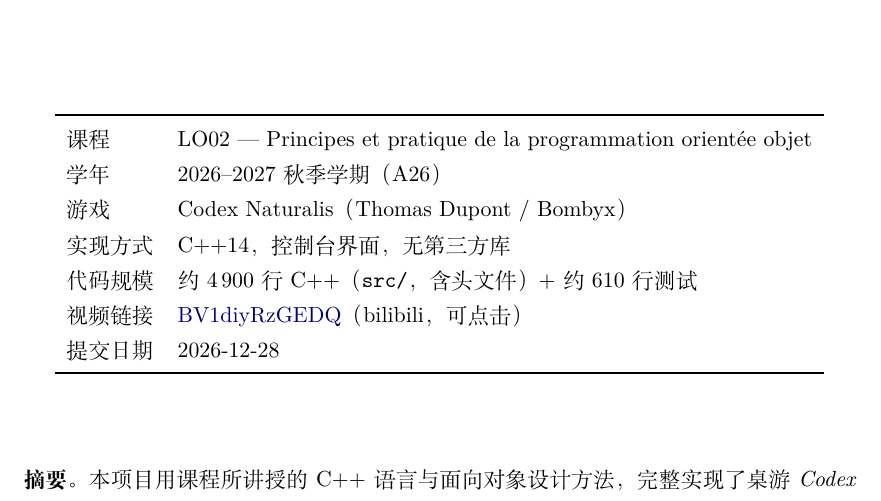
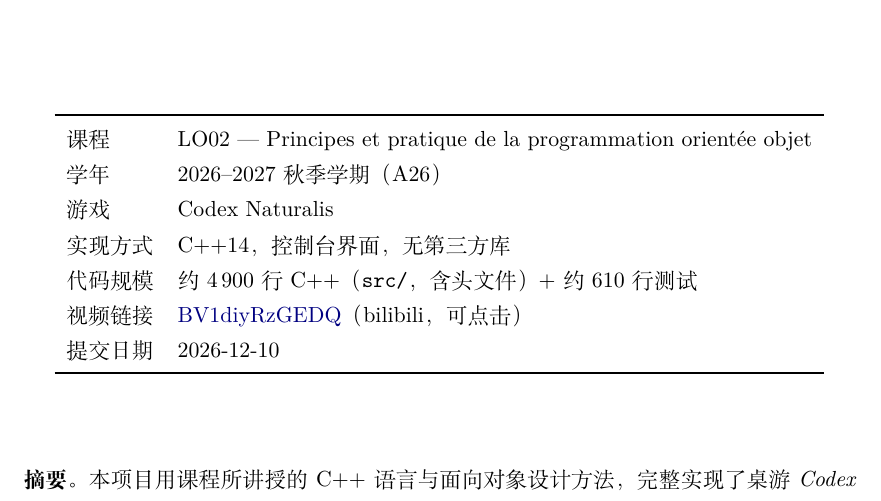
Before and after one commit to liuyucheng123/Cpp-project, a LaTeX document (rapport/rapport.tex): part of page 1 of 21, cut so that both start at the same text. Compiled offline with XeLaTeX.

Commit message:
docs(rapport): page de garde - jeu sans mention d'editeur, date de remise au 2026-12-10

```diff
--- a/rapport/rapport.tex
+++ b/rapport/rapport.tex
@@ -74,11 +74,11 @@ Université de Technologie Sino-Européenne de l'Université de Shanghai}
 \toprule
 课程 & LO02 --- Principes et pratique de la programmation orientée objet \\
 学年 & 2026--2027 秋季学期（A26）\\
-游戏 & Codex Naturalis（Thomas Dupont / Bombyx）\\
+游戏 & Codex Naturalis \\
 实现方式 & C++14，控制台界面，无第三方库 \\
 代码规模 & 约 4\,900 行 C++（\cl{src/}，含头文件）+ 约 610 行测试 \\
 视频链接 & \href{https://www.bilibili.com/video/BV1diyRzGEDQ}{BV1diyRzGEDQ}（bilibili，可点击） \\
-提交日期 & 2026-12-28 \\
+提交日期 & 2026-12-10 \\
 \bottomrule
 \end{tabular}
 \end{center}
```
Also changed, not shown: rapport/rapport.pdf.
